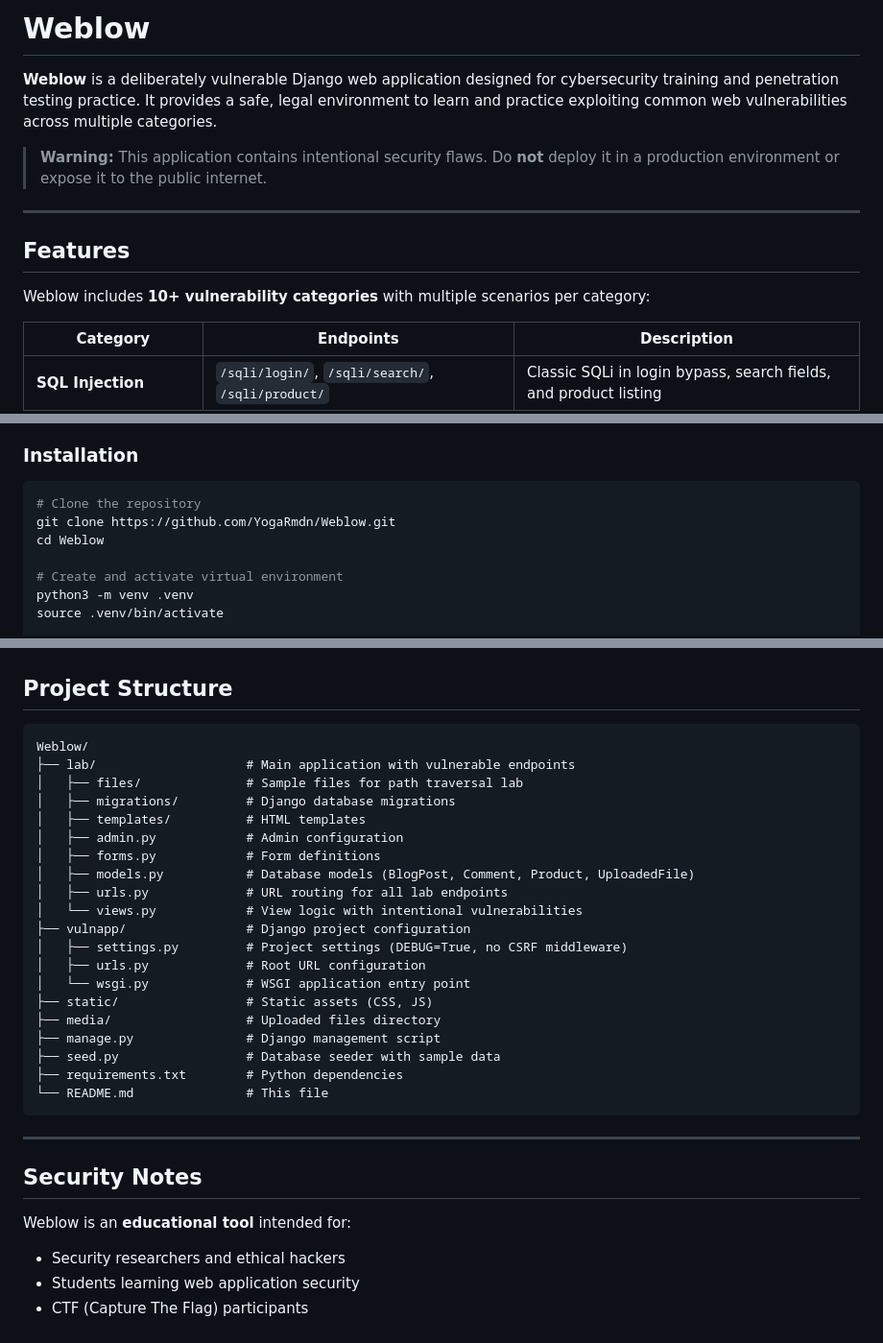
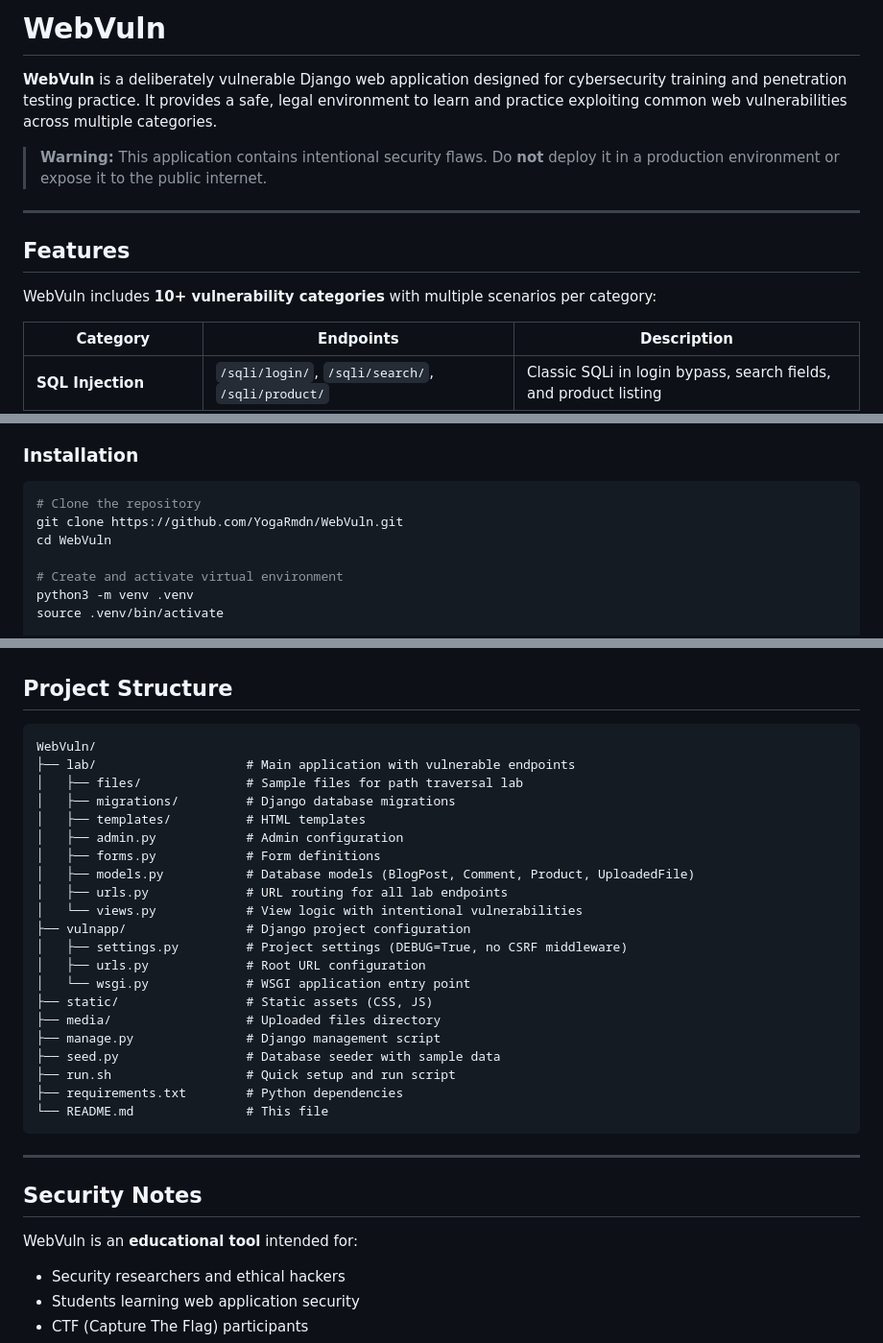
Before and after one commit to YogaRmdn/WebVuln, a Markdown page: README.md, 3 parts joined by grey strips. Shown at 96% size. GitHub-like rendering.

Commit message:
Rebrand README to WebVuln

````diff
--- a/README.md
+++ b/README.md
@@ -1,6 +1,6 @@
-# Weblow
+# WebVuln
 
-**Weblow** is a deliberately vulnerable Django web application designed for cybersecurity training and penetration testing practice. It provides a safe, legal environment to learn and practice exploiting common web vulnerabilities across multiple categories.
+**WebVuln** is a deliberately vulnerable Django web application designed for cybersecurity training and penetration testing practice. It provides a safe, legal environment to learn and practice exploiting common web vulnerabilities across multiple categories.
 
 > **Warning:** This application contains intentional security flaws. Do **not** deploy it in a production environment or expose it to the public internet.
 
@@ -8,7 +8,7 @@
 
 ## Features
 
-Weblow includes **10+ vulnerability categories** with multiple scenarios per category:
+WebVuln includes **10+ vulnerability categories** with multiple scenarios per category:
 
 | Category | Endpoints | Description |
 |----------|-----------|-------------|
@@ -46,8 +46,8 @@ Weblow includes **10+ vulnerability categories** with multiple scenarios per cat
 
 ```bash
 # Clone the repository
-git clone https://github.com/YogaRmdn/Weblow.git
-cd Weblow
+git clone https://github.com/YogaRmdn/WebVuln.git
+cd WebVuln
 
 # Create and activate virtual environment
 python3 -m venv .venv
@@ -107,7 +113,7 @@ The application will be available at **http://127.0.0.1:8000**.
 ## Project Structure
 
 ```
-Weblow/
+WebVuln/
 ├── lab/                    # Main application with vulnerable endpoints
 │   ├── files/              # Sample files for path traversal lab
 │   ├── migrations/         # Django database migrations
@@ -125,6 +131,7 @@ Weblow/
 ├── media/                  # Uploaded files directory
 ├── manage.py               # Django management script
 ├── seed.py                 # Database seeder with sample data
+├── run.sh                  # Quick setup and run script
 ├── requirements.txt        # Python dependencies
 └── README.md               # This file
 ```
@@ -133,7 +140,7 @@ Weblow/
 
 ## Security Notes
 
-Weblow is an **educational tool** intended for:
+WebVuln is an **educational tool** intended for:
 
 - Security researchers and ethical hackers
 - Students learning web application security
````
Also changed, not shown: other parts of README.md (+6 -0 lines).
